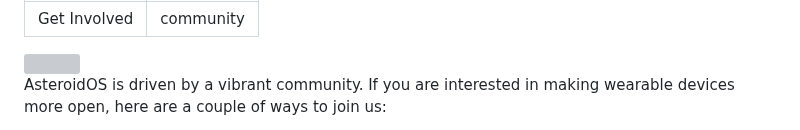
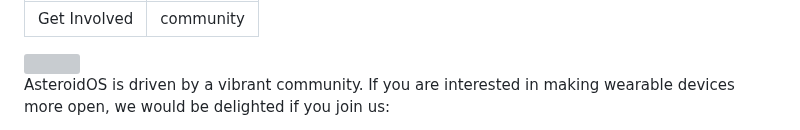
Before and after one commit to AsteroidOS/asteroidos.org, a Markdown page: pages/main/community.md, the part around one of its changes. GitHub-like rendering; grey boxes are pictures that could not be loaded.

```diff
--- a/pages/main/community.md
+++ b/pages/main/community.md
@@ -5,6 +5,6 @@ slug: community
 
 <img src="{{assets}}/img/community.jpg" class="community-header-img"/>
 
-<p>AsteroidOS is driven by a vibrant community. If you are interested in making wearable devices more open, here are a couple of ways to join us:</p>
-
+<p>AsteroidOS is driven by a vibrant community. If you are interested in making wearable devices more open, we would be delighted if you join us:</p>
+<div class="community-box-wrapper">
 <div class="community-box-ratio"><div class="community-box"><div class="community-centered-text">
```
Also changed, not shown: other parts of pages/main/community.md (+11 -10 lines).
